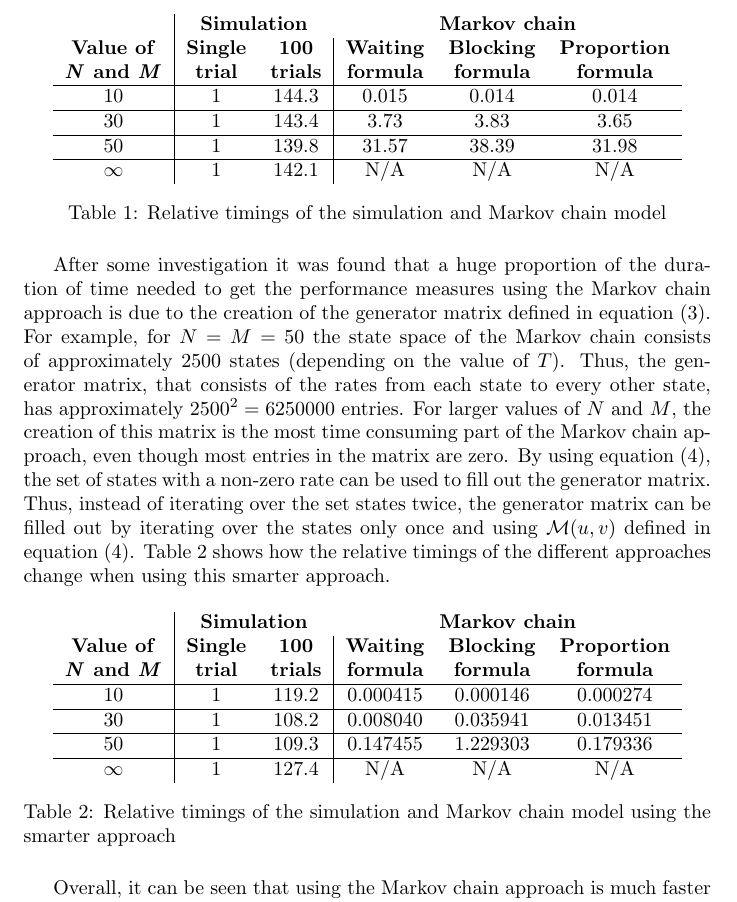
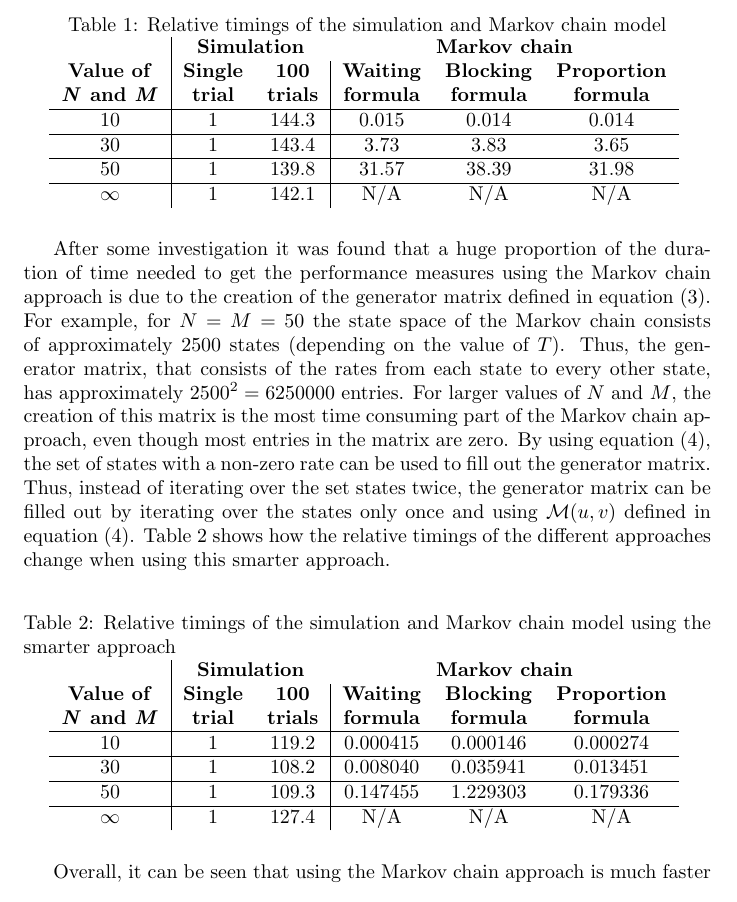
Before and after one commit to MichalisPanayides/Thesis, a LaTeX document (main.tex, which reads chapters/03_queueing_model/05_numeric_results_and_timings/main.tex): part of page 59 of 64, cut so that both start at the same text. Compiled offline with pdfLaTeX.

Commit message:
Move table captions above the tables

```diff
--- a/chapters/03_queueing_model/05_numeric_results_and_timings/main.tex
+++ b/chapters/03_queueing_model/05_numeric_results_and_timings/main.tex
@@ -181,6 +181,7 @@ then the corresponding performance measure.
 \tiny
 \begin{table}[H]
     \centering
+    \caption{Relative timings of the simulation and Markov chain model}
     \begin{tabular}{c|cc|ccc}
         & \multicolumn{2}{c}{\textbf{Simulation}} &
         \multicolumn{3}{c}{\textbf{Markov chain}} \\
@@ -198,7 +199,6 @@ then the corresponding performance measure.
         \hline
         \(\infty\) & 1 & 142.1 & N/A & N/A & N/A \\
     \end{tabular}
-    \caption{Relative timings of the simulation and Markov chain model}
     \label{tab:truncation_effect_timings_old}
 \end{table}
 \normalsize
@@ -227,6 +227,8 @@ of the different approaches change when using this smarter approach.
 \tiny
 \begin{table}[H]
     \centering
+    \caption{Relative timings of the simulation and Markov chain model using
+    the smarter approach}
     \begin{tabular}{c|cc|ccc}
         & \multicolumn{2}{c}{\textbf{Simulation}} &
         \multicolumn{3}{c}{\textbf{Markov chain}} \\
@@ -244,8 +246,6 @@ of the different approaches change when using this smarter approach.
         \hline
         \(\infty\) & 1 & 127.4 & N/A & N/A & N/A \\
     \end{tabular}
-    \caption{Relative timings of the simulation and Markov chain model using
-    the smarter approach}
     \label{tab:truncation_effect_timings_new}
 \end{table}
 \normalsize
```
